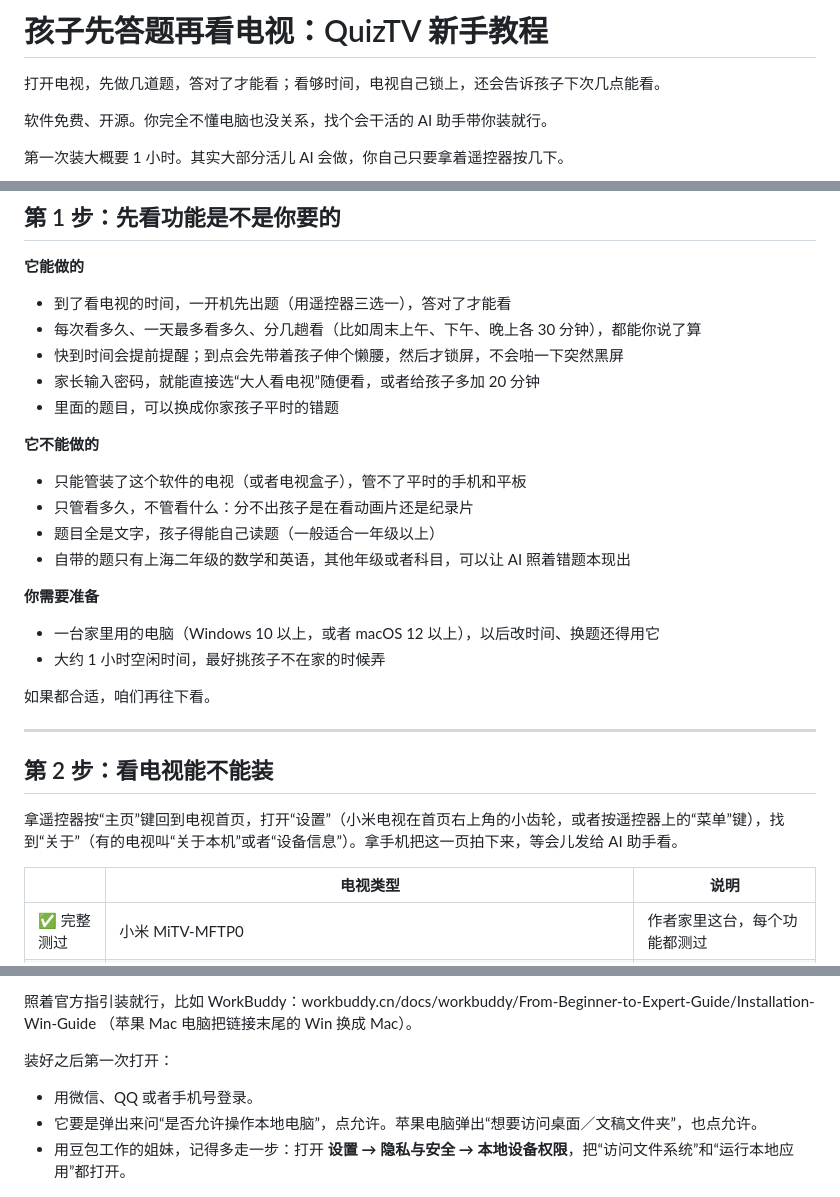
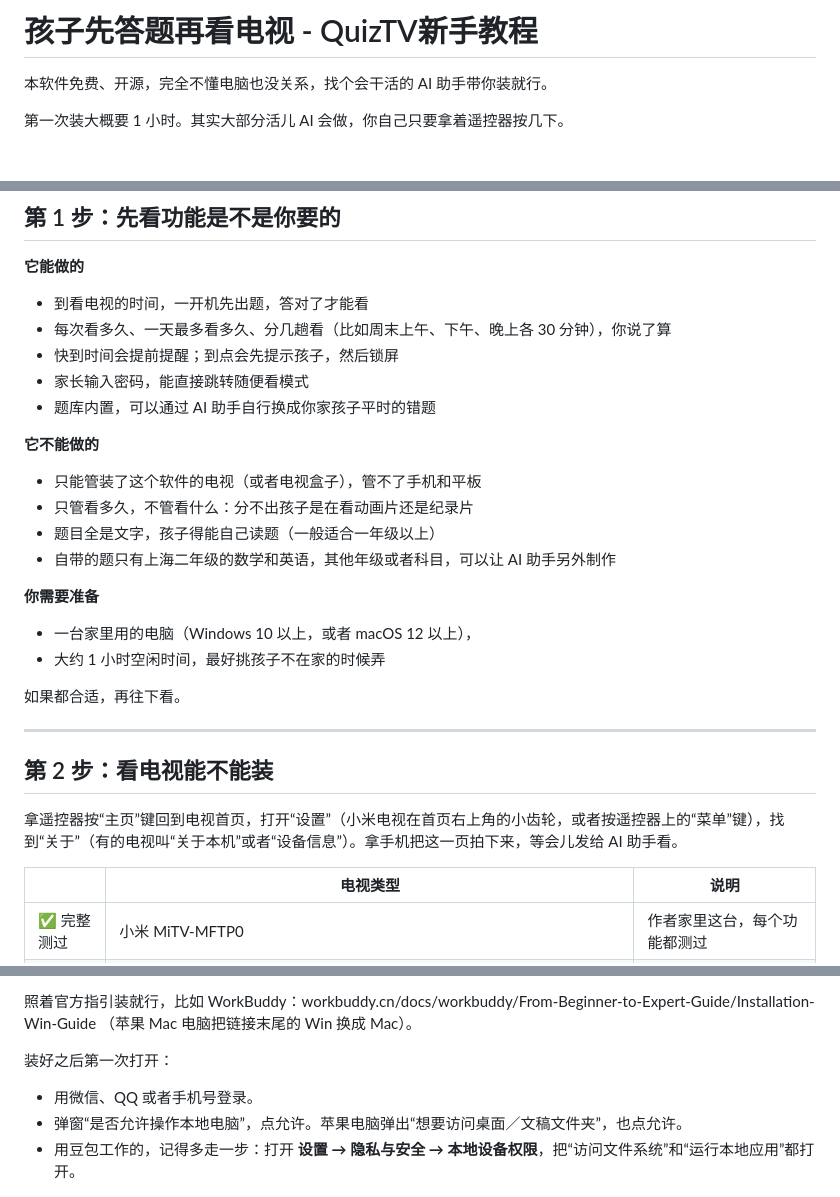
Before and after one commit to Madkyotiger/QuizTV, a Markdown page: 新手教程.md, 3 parts joined by grey strips. Drawn GitHub-style; blank space fills up the shorter version.

```diff
--- a/新手教程.md
+++ b/新手教程.md
@@ -1,8 +1,6 @@
-# 孩子先答题再看电视：QuizTV 新手教程
+# 孩子先答题再看电视 - QuizTV新手教程
 
-打开电视，先做几道题，答对了才能看；看够时间，电视自己锁上，还会告诉孩子下次几点能看。
-
-软件免费、开源。你完全不懂电脑也没关系，找个会干活的 AI 助手带你装就行。
+本软件免费、开源，完全不懂电脑也没关系，找个会干活的 AI 助手带你装就行。
 
 第一次装大概要 1 小时。其实大部分活儿 AI 会做，你自己只要拿着遥控器按几下。
 
@@ -13,23 +11,26 @@
 ## 第 1 步：先看功能是不是你要的
 
 **它能做的**
-- 到了看电视的时间，一开机先出题（用遥控器三选一），答对了才能看
-- 每次看多久、一天最多看多久、分几趟看（比如周末上午、下午、晚上各 30 分钟），都能你说了算
-- 快到时间会提前提醒；到点会先带着孩子伸个懒腰，然后才锁屏，不会啪一下突然黑屏
-- 家长输入密码，就能直接选“大人看电视”随便看，或者给孩子多加 20 分钟
-- 里面的题目，可以换成你家孩子平时的错题
+
+- 到看电视的时间，一开机先出题，答对了才能看
+- 每次看多久、一天最多看多久、分几趟看（比如周末上午、下午、晚上各 30 分钟），你说了算
+- 快到时间会提前提醒；到点会先提示孩子，然后锁屏
+- 家长输入密码，能直接跳转随便看模式
+- 题库内置，可以通过 AI 助手自行换成你家孩子平时的错题
 
 **它不能做的**
-- 只能管装了这个软件的电视（或者电视盒子），管不了平时的手机和平板
+
+- 只能管装了这个软件的电视（或者电视盒子），管不了手机和平板
 - 只管看多久，不管看什么：分不出孩子是在看动画片还是纪录片
 - 题目全是文字，孩子得能自己读题（一般适合一年级以上）
-- 自带的题只有上海二年级的数学和英语，其他年级或者科目，可以让 AI 照着错题本现出
+- 自带的题只有上海二年级的数学和英语，其他年级或者科目，可以让 AI 助手另外制作
 
 **你需要准备**
-- 一台家里用的电脑（Windows 10 以上，或者 macOS 12 以上），以后改时间、换题还得用它
+
+- 一台家里用的电脑（Windows 10 以上，或者 macOS 12 以上），
 - 大约 1 小时空闲时间，最好挑孩子不在家的时候弄
 
-如果都合适，咱们再往下看。
+如果都合适，再往下看。
 
 ---
 
@@ -37,7 +38,7 @@
 
 拿遥控器按“主页”键回到电视首页，打开“设置”（小米电视在首页右上角的小齿轮，或者按遥控器上的“菜单”键），找到“关于”（有的电视叫“关于本机”或者“设备信息”）。拿手机把这一页拍下来，等会儿发给 AI 助手看。
 
-| | 电视类型 | 说明 |
+|  | 电视类型 | 说明 |
 |---|---|---|
 | ✅ 完整测过 | 小米 MiTV-MFTP0 | 作者家里这台，每个功能都测过 |
 | 🟡 可以试 | 小米、红米、海信、TCL、长虹、创维、索尼、飞利浦等**安卓系统**的电视；小米盒子、当贝盒子等安卓盒子；极米、坚果等安卓投影 | 不保证一定能成，但装上试一下就知道 |
@@ -62,9 +63,10 @@
 照着官方指引装就行，比如 WorkBuddy：workbuddy.cn/docs/workbuddy/From-Beginner-to-Expert-Guide/Installation-Win-Guide （苹果 Mac 电脑把链接末尾的 Win 换成 Mac）。
 
 装好之后第一次打开：
+
 - 用微信、QQ 或者手机号登录。
-- 它要是弹出来问“是否允许操作本地电脑”，点允许。苹果电脑弹出“想要访问桌面／文稿文件夹”，也点允许。
-- 用豆包工作的姐妹，记得多走一步：打开 **设置 → 隐私与安全 → 本地设备权限**，把“访问文件系统”和“运行本地应用”都打开。
+- 弹窗“是否允许操作本地电脑”，点允许。苹果电脑弹出“想要访问桌面／文稿文件夹”，也点允许。
+- 用豆包工作的，记得多走一步：打开 **设置 → 隐私与安全 → 本地设备权限**，把“访问文件系统”和“运行本地应用”都打开。
 
 ![电脑和电视的关系](docs/beginner-guide/connect.png)
 
```
Also changed, not shown: other parts of 新手教程.md (+13 -9 lines), docs/beginner-guide/about-model.jpg (added), docs/beginner-guide/adb-debug.jpg (added).
